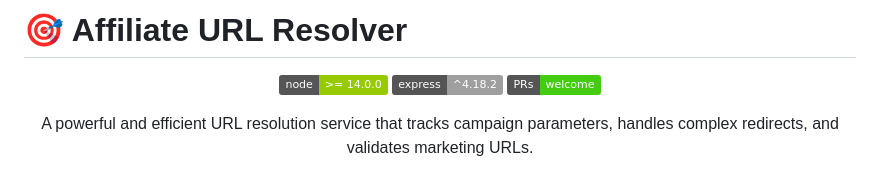
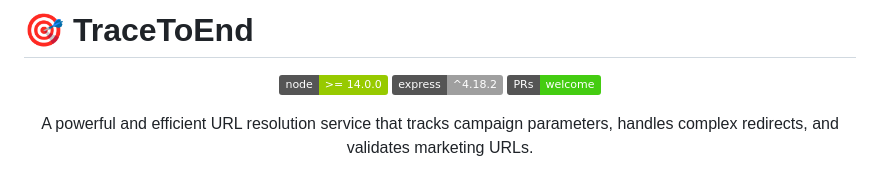
Before and after one commit to thequick10/TraceToEnd, a Markdown page: README.md, the part around the change. Rendered like a GitHub page; badges without logos.

Commit message:
update readme file project name

```diff
--- a/README.md
+++ b/README.md
@@ -1,4 +1,4 @@
-# 🎯 Affiliate URL Resolver
+# 🎯 TraceToEnd
 
 <div align="center">
 
```
